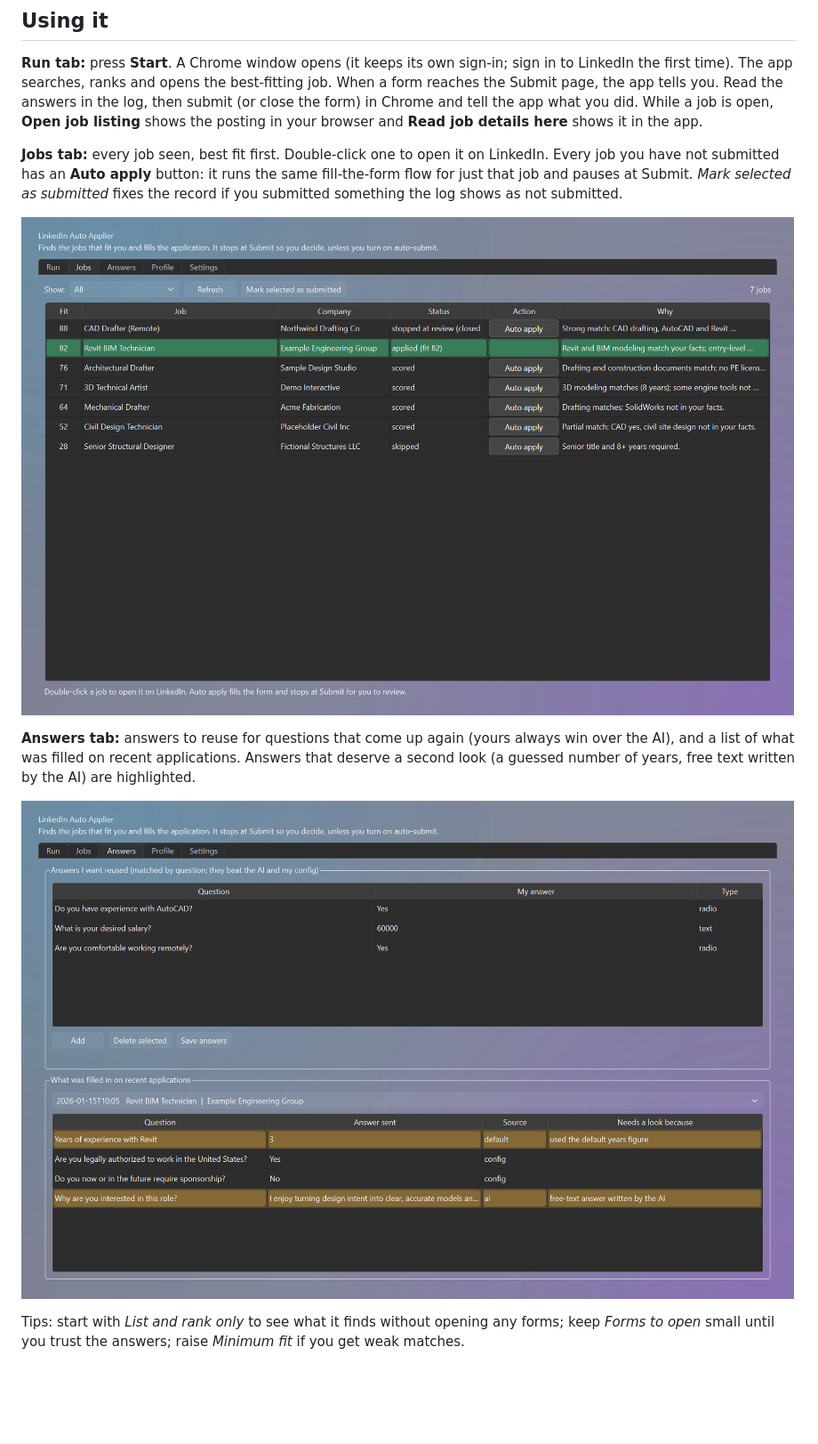
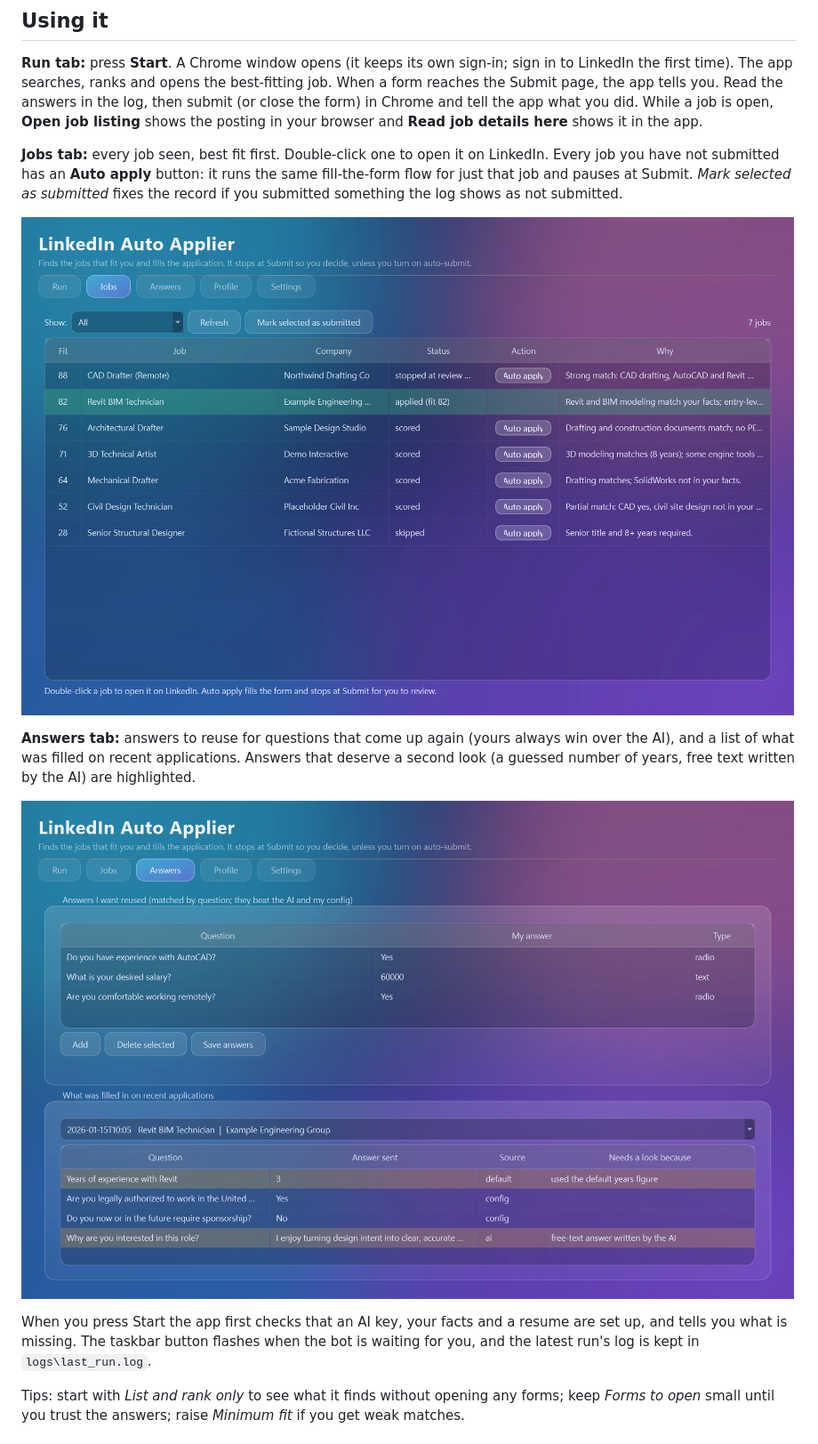
Before and after one commit to XtraChase/linkedin-auto-applier, a Markdown page: README.md, the part around the change. Shown at 89% size. GitHub-like rendering; pictures changed too: docs/screenshots/answers.png, docs/screenshots/jobs.png; blank space fills up the shorter version.

```diff
--- a/README.md
+++ b/README.md
@@ -75,6 +75,8 @@ fill-the-form flow for just that job and pauses at Submit. *Mark selected as sub
 
 ![Answers tab](docs/screenshots/answers.png)
 
+When you press Start the app first checks that an AI key, your facts and a resume are set up, and tells you what is missing. The taskbar button flashes when the bot is waiting for you, and the latest run's log is kept in `logs\last_run.log`.
+
 Tips: start with *List and rank only* to see what it finds without opening any forms; keep *Forms to open* small until you trust the answers; raise *Minimum fit* if you get weak matches.
 
 ## Auto-submit (optional, off by default)
```
Also changed, not shown: docs/screenshots/profile.png, docs/screenshots/run.png, docs/screenshots/settings.png, 8 other files.
